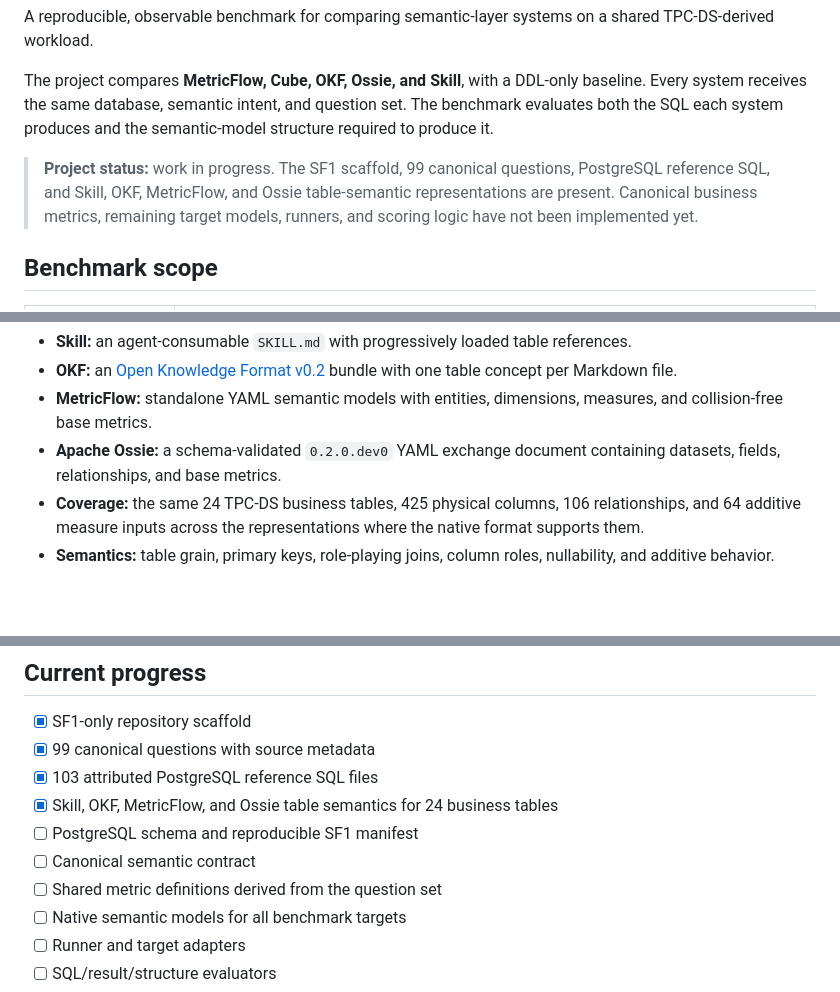
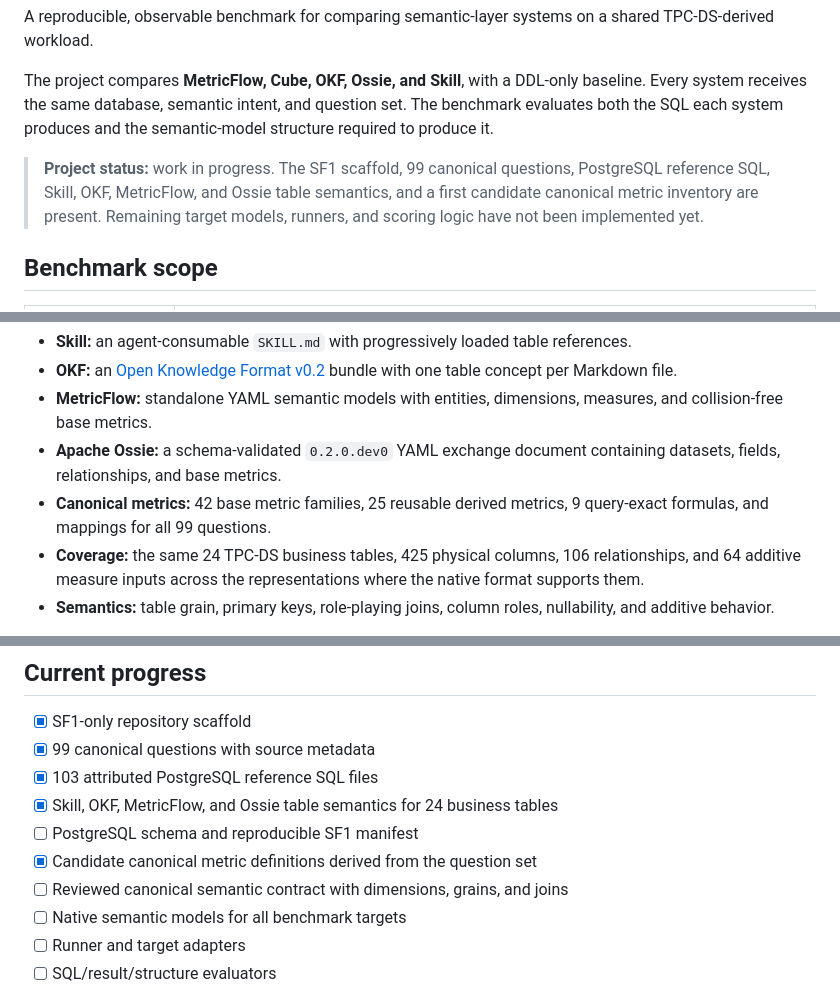
Before and after one commit to Jmmt-mingrui/semantic-layer-benchmark, a Markdown page: README.md, 3 parts joined by grey strips. Drawn GitHub-style; blank space fills up the shorter version.

Commit message:
docs: update canonical metric extraction status

```diff
--- a/README.md
+++ b/README.md
@@ -6,7 +6,7 @@ A reproducible, observable benchmark for comparing semantic-layer systems on a s
 
 The project compares **MetricFlow, Cube, OKF, Ossie, and Skill**, with a DDL-only baseline. Every system receives the same database, semantic intent, and question set. The benchmark evaluates both the SQL each system produces and the semantic-model structure required to produce it.
 
-> **Project status:** work in progress. The SF1 scaffold, 99 canonical questions, PostgreSQL reference SQL, and Skill, OKF, MetricFlow, and Ossie table-semantic representations are present. Canonical business metrics, remaining target models, runners, and scoring logic have not been implemented yet.
+> **Project status:** work in progress. The SF1 scaffold, 99 canonical questions, PostgreSQL reference SQL, Skill, OKF, MetricFlow, and Ossie table semantics, and a first candidate canonical metric inventory are present. Remaining target models, runners, and scoring logic have not been implemented yet.
 
 ## Benchmark scope
 
@@ -36,6 +36,7 @@ The current implementations establish a shared table-level contract before canon
 - **OKF:** an [Open Knowledge Format v0.2](https://github.com/GoogleCloudPlatform/knowledge-catalog/blob/main/okf/SPEC.md) bundle with one table concept per Markdown file.
 - **MetricFlow:** standalone YAML semantic models with entities, dimensions, measures, and collision-free base metrics.
 - **Apache Ossie:** a schema-validated `0.2.0.dev0` YAML exchange document containing datasets, fields, relationships, and base metrics.
+- **Canonical metrics:** 42 base metric families, 25 reusable derived metrics, 9 query-exact formulas, and mappings for all 99 questions.
 - **Coverage:** the same 24 TPC-DS business tables, 425 physical columns, 106 relationships, and 64 additive measure inputs across the representations where the native format supports them.
 - **Semantics:** table grain, primary keys, role-playing joins, column roles, nullability, and additive behavior.
 
@@ -117,8 +118,8 @@ The generated SF1 directory is Git-ignored because the data is reproducible and
 - [x] 103 attributed PostgreSQL reference SQL files
 - [x] Skill, OKF, MetricFlow, and Ossie table semantics for 24 business tables
 - [ ] PostgreSQL schema and reproducible SF1 manifest
-- [ ] Canonical semantic contract
-- [ ] Shared metric definitions derived from the question set
+- [x] Candidate canonical metric definitions derived from the question set
+- [ ] Reviewed canonical semantic contract with dimensions, grains, and joins
 - [ ] Native semantic models for all benchmark targets
 - [ ] Runner and target adapters
 - [ ] SQL/result/structure evaluators
```
